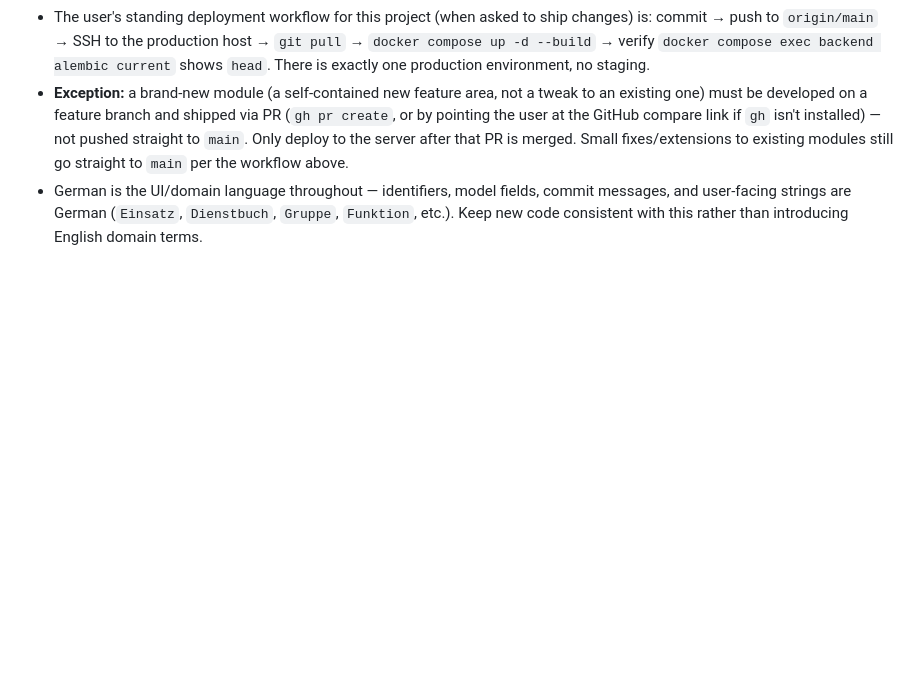
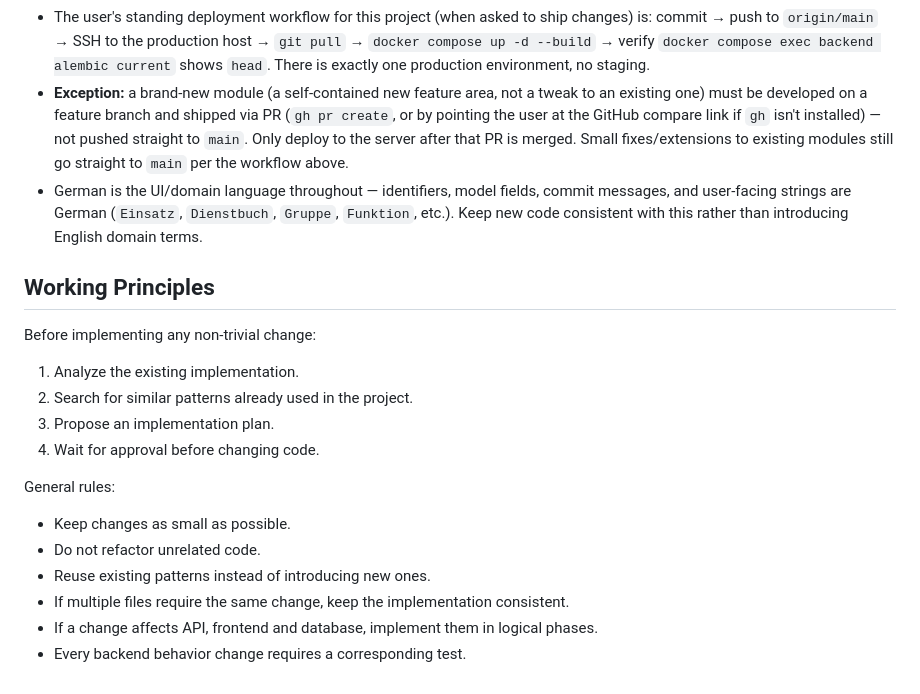
Before and after one commit to tobst96/geratehaus-app, a Markdown page: CLAUDE.md, the part around the change. Rendered like a GitHub page; blank space fills up the shorter version.

Commit message:
Document working principles for code changes
Added working principles and general rules for code changes.

```diff
--- a/CLAUDE.md
+++ b/CLAUDE.md
@@ -197,3 +197,21 @@ remotely".
 - German is the UI/domain language throughout — identifiers, model fields, commit messages, and
   user-facing strings are German (`Einsatz`, `Dienstbuch`, `Gruppe`, `Funktion`, etc.). Keep new
   code consistent with this rather than introducing English domain terms.
+
+## Working Principles
+
+Before implementing any non-trivial change:
+
+1. Analyze the existing implementation.
+2. Search for similar patterns already used in the project.
+3. Propose an implementation plan.
+4. Wait for approval before changing code.
+
+General rules:
+
+- Keep changes as small as possible.
+- Do not refactor unrelated code.
+- Reuse existing patterns instead of introducing new ones.
+- If multiple files require the same change, keep the implementation consistent.
+- If a change affects API, frontend and database, implement them in logical phases.
+- Every backend behavior change requires a corresponding test.
```
